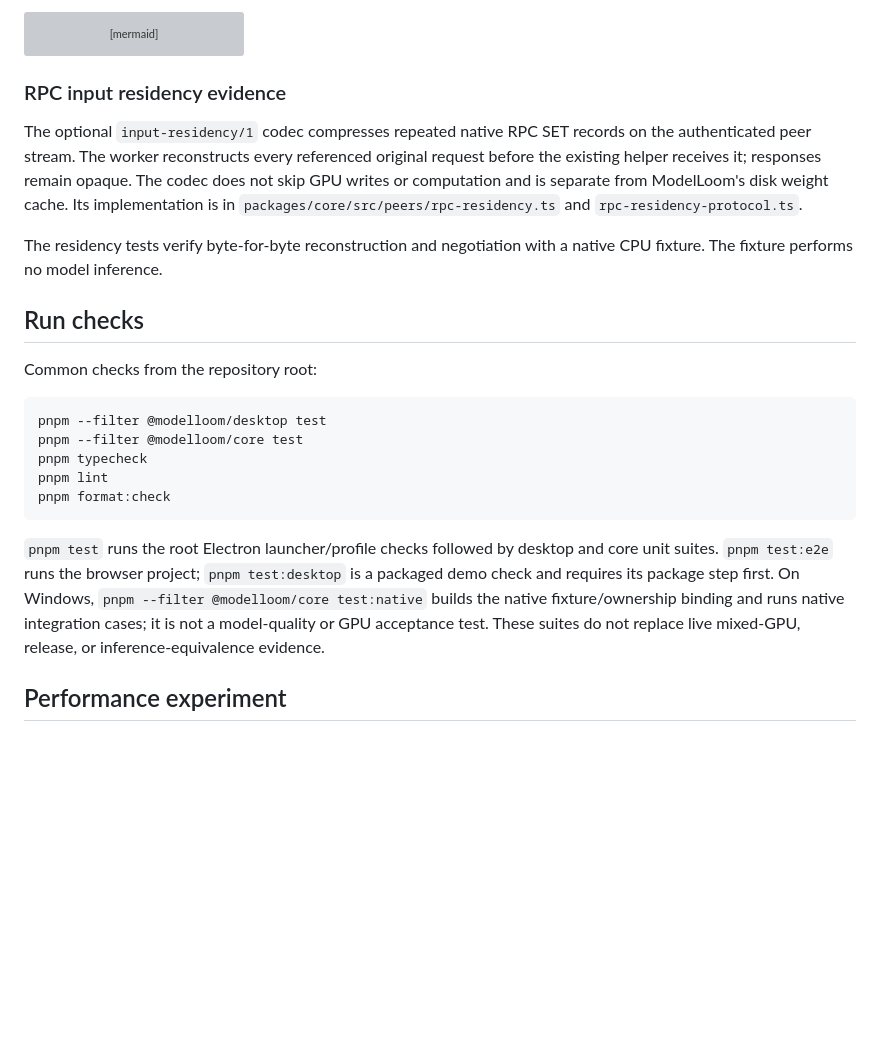
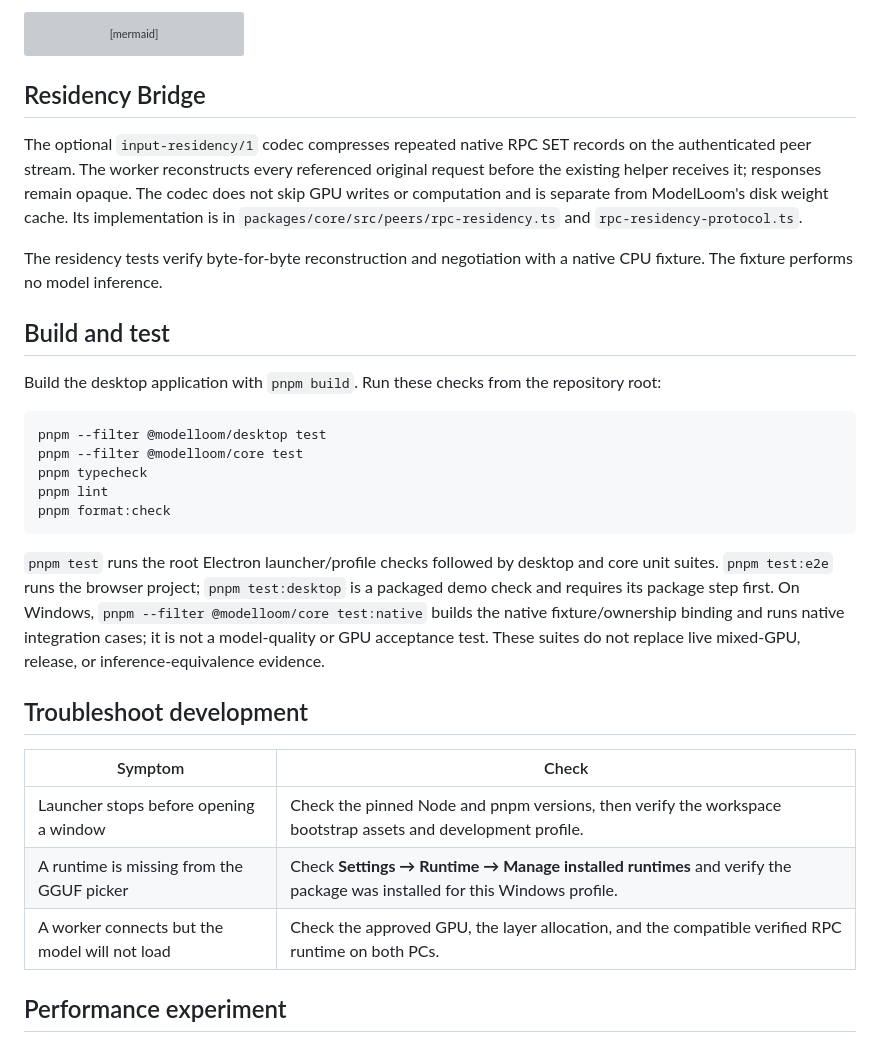
Before and after one commit to haowern98/ModelLoom, a Markdown page: docs/getting-started/developer-guide.md, the part around one of its changes. GitHub-like rendering; blank space fills up the shorter version; grey boxes are pictures that could not be loaded.

````diff
--- a/docs/getting-started/developer-guide.md
+++ b/docs/getting-started/developer-guide.md
@@ -38,15 +51,15 @@ flowchart LR
   PeerClient -.->|negotiated input-residency/1 codec| PeerWorker
 ```
 
-### RPC input residency evidence
+## Residency Bridge
 
 The optional `input-residency/1` codec compresses repeated native RPC SET records on the authenticated peer stream. The worker reconstructs every referenced original request before the existing helper receives it; responses remain opaque. The codec does not skip GPU writes or computation and is separate from ModelLoom's disk weight cache. Its implementation is in `packages/core/src/peers/rpc-residency.ts` and `rpc-residency-protocol.ts`.
 
 The residency tests verify byte-for-byte reconstruction and negotiation with a native CPU fixture. The fixture performs no model inference.
 
-## Run checks
+## Build and test
 
-Common checks from the repository root:
+Build the desktop application with `pnpm build`. Run these checks from the repository root:
 
 ```powershell
 pnpm --filter @modelloom/desktop test
@@ -57,6 +70,14 @@ pnpm format:check
 ```
 
 `pnpm test` runs the root Electron launcher/profile checks followed by desktop and core unit suites. `pnpm test:e2e` runs the browser project; `pnpm test:desktop` is a packaged demo check and requires its package step first. On Windows, `pnpm --filter @modelloom/core test:native` builds the native fixture/ownership binding and runs native integration cases; it is not a model-quality or GPU acceptance test. These suites do not replace live mixed-GPU, release, or inference-equivalence evidence.
+
+## Troubleshoot development
+
+| Symptom | Check |
+| --- | --- |
+| Launcher stops before opening a window | Check the pinned Node and pnpm versions, then verify the workspace bootstrap assets and development profile. |
+| A runtime is missing from the GGUF picker | Check **Settings → Runtime → Manage installed runtimes** and verify the package was installed for this Windows profile. |
+| A worker connects but the model will not load | Check the approved GPU, the layer allocation, and the compatible verified RPC runtime on both PCs. |
 
 ## Performance experiment
 
````
Also changed, not shown: other parts of docs/getting-started/developer-guide.md (+16 -3 lines), docs/screenshots/runtime-settings.png (added).
